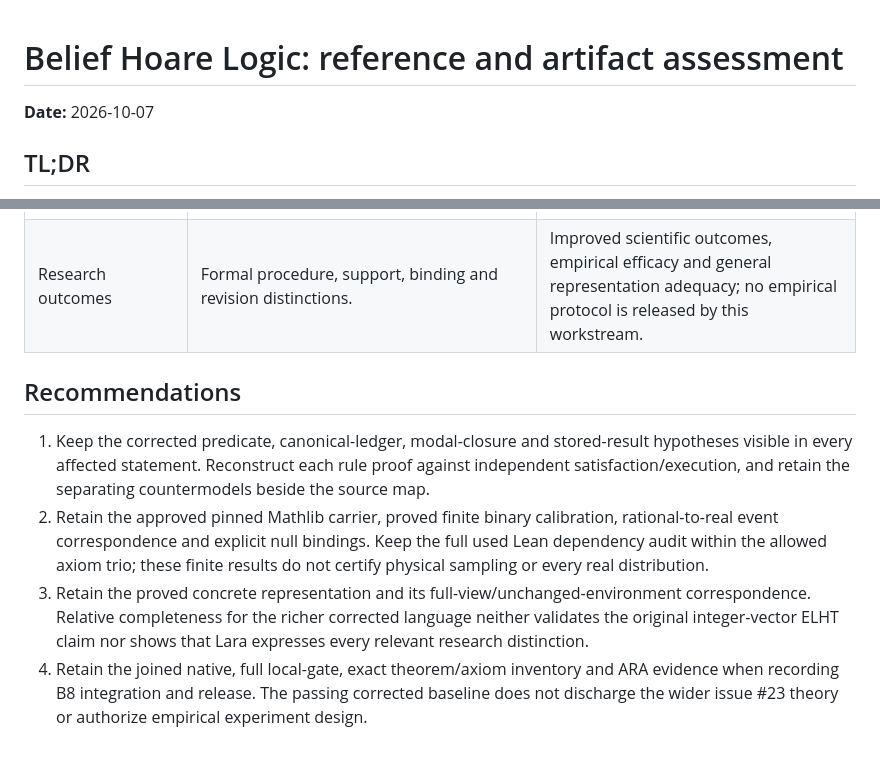
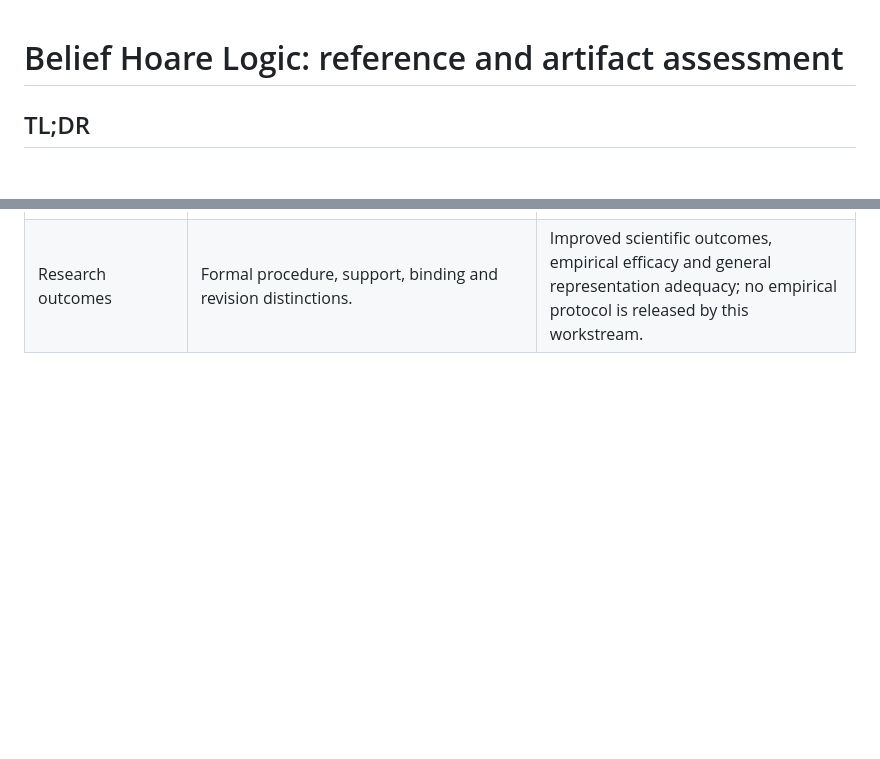
Before and after one commit to ARA-Labs/Lara, a Markdown page: docs/belief-hoare-logic-assessment.md, 2 parts joined by grey strips. Rendered like a GitHub page; blank space fills up the shorter version.

Commit message:
docs(bhl): remove date headers and recommendations

```diff
--- a/docs/belief-hoare-logic-assessment.md
+++ b/docs/belief-hoare-logic-assessment.md
@@ -1,5 +1,4 @@
 # Belief Hoare Logic: reference and artifact assessment
-**Date:** 2026-10-07
 
 ## TL;DR
 
@@ -278,10 +277,3 @@ A Lean proof establishes a statement inside the bound mathematical model. It doe
 | History coverage | Every modeled test appears with correct multiplicity and alias-safe accounting in the reference ledger. | Physical logging completeness, authenticity and omitted external tests; absence of a submitted entry cannot certify absence of the action. |
 | Statistical interpretation | Knowledge of alternative/exception/model-failure disjunction under the stated world relation. | Truth of the alternative, posterior probability, or a procedure-wide frequentist error bound without its own strategy/distribution proof. |
 | Research outcomes | Formal procedure, support, binding and revision distinctions. | Improved scientific outcomes, empirical efficacy and general representation adequacy; no empirical protocol is released by this workstream. |
-
-## Recommendations
-
-1. Keep the corrected predicate, canonical-ledger, modal-closure and stored-result hypotheses visible in every affected statement. Reconstruct each rule proof against independent satisfaction/execution, and retain the separating countermodels beside the source map.
-2. Retain the approved pinned Mathlib carrier, proved finite binary calibration, rational-to-real event correspondence and explicit null bindings. Keep the full used Lean dependency audit within the allowed axiom trio; these finite results do not certify physical sampling or every real distribution.
-3. Retain the proved concrete representation and its full-view/unchanged-environment correspondence. Relative completeness for the richer corrected language neither validates the original integer-vector ELHT claim nor shows that Lara expresses every relevant research distinction.
-4. Retain the joined native, full local-gate, exact theorem/axiom inventory and ARA evidence when recording B8 integration and release. The passing corrected baseline does not discharge the wider issue #23 theory or authorize empirical experiment design.
```
Also changed, not shown: docs/theory-bhl.md (+0 -7 lines).
